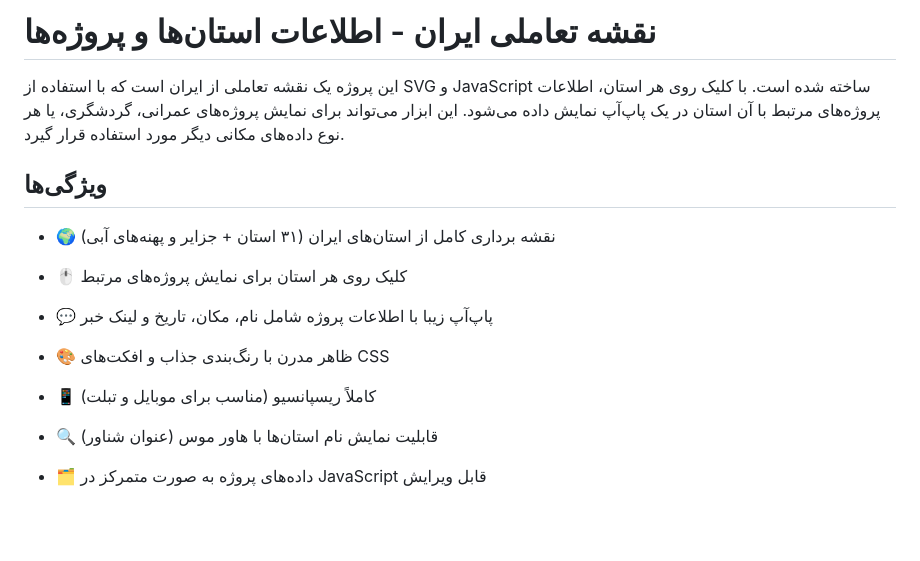
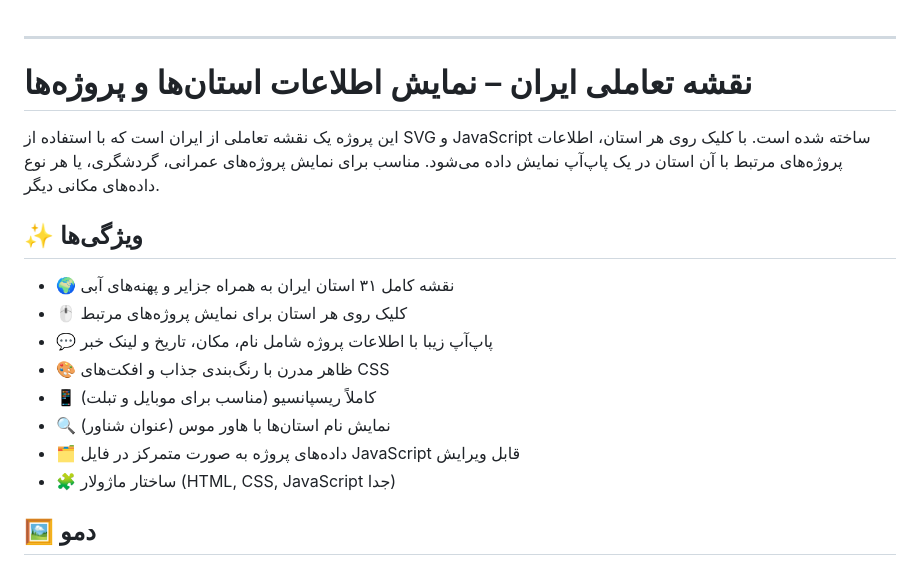
Before and after one commit to behdad-bahadivand-chegini/Iran-interactive-svg-map, a Markdown page: README.md, the part around one of its changes. Rendered like a GitHub page; blank space fills up the shorter version.

```diff
--- a/README.md
+++ b/README.md
@@ -1,15 +1,21 @@
-# نقشه تعاملی ایران - اطلاعات استان‌ها و پروژه‌ها
 
-این پروژه یک نقشه تعاملی از ایران است که با استفاده از SVG و JavaScript ساخته شده است. با کلیک روی هر استان، اطلاعات پروژه‌های مرتبط با آن استان در یک پاپ‌آپ نمایش داده می‌شود. این ابزار می‌تواند برای نمایش پروژه‌های عمرانی، گردشگری، یا هر نوع داده‌های مکانی دیگر مورد استفاده قرار گیرد.
 
-## ویژگی‌ها
+---
 
-- 🌍 نقشه برداری کامل از استان‌های ایران (۳۱ استان + جزایر و پهنه‌های آبی)
+# نقشه تعاملی ایران – نمایش اطلاعات استان‌ها و پروژه‌ها
+
+این پروژه یک نقشه تعاملی از ایران است که با استفاده از SVG و JavaScript ساخته شده است. با کلیک روی هر استان، اطلاعات پروژه‌های مرتبط با آن استان در یک پاپ‌آپ نمایش داده می‌شود. مناسب برای نمایش پروژه‌های عمرانی، گردشگری، یا هر نوع داده‌های مکانی دیگر.
+
+## ✨ ویژگی‌ها
+
+- 🌍 نقشه کامل ۳۱ استان ایران به همراه جزایر و پهنه‌های آبی
 - 🖱️ کلیک روی هر استان برای نمایش پروژه‌های مرتبط
 - 💬 پاپ‌آپ زیبا با اطلاعات پروژه شامل نام، مکان، تاریخ و لینک خبر
 - 🎨 ظاهر مدرن با رنگ‌بندی جذاب و افکت‌های CSS
 - 📱 کاملاً ریسپانسیو (مناسب برای موبایل و تبلت)
-- 🔍 قابلیت نمایش نام استان‌ها با هاور موس (عنوان شناور)
-- 🗂️ داده‌های پروژه به صورت متمرکز در JavaScript قابل ویرایش
+- 🔍 نمایش نام استان‌ها با هاور موس (عنوان شناور)
+- 🗂️ داده‌های پروژه به صورت متمرکز در فایل JavaScript قابل ویرایش
+- 🧩 ساختار ماژولار (HTML, CSS, JavaScript جدا)
 
+## 🖼️ دمو
 
```
Also changed, not shown: other parts of README.md (+65 -57 lines).
